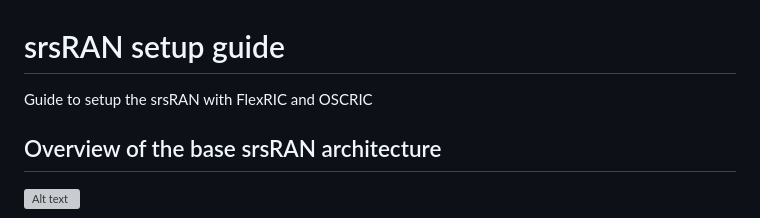
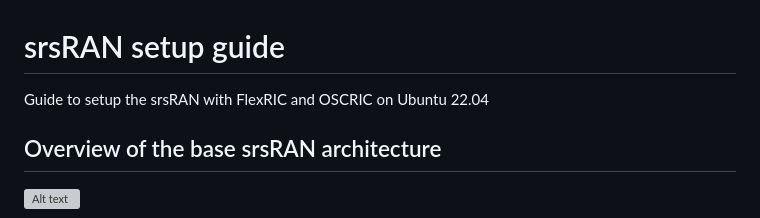
Before and after one commit to SystronLab/srsRAN-ZMQ, a Markdown page: README.md, the part around one of its changes. GitHub-like rendering; grey boxes are pictures that could not be loaded.

```diff
--- a/README.md
+++ b/README.md
@@ -1,6 +1,6 @@
 # srsRAN setup guide
 
-Guide to setup the srsRAN with FlexRIC and OSCRIC
+Guide to setup the srsRAN with FlexRIC and OSCRIC on Ubuntu 22.04
 
 ## Overview of the base srsRAN architecture
 
```
Also changed, not shown: other parts of README.md (+2 -1 lines).
